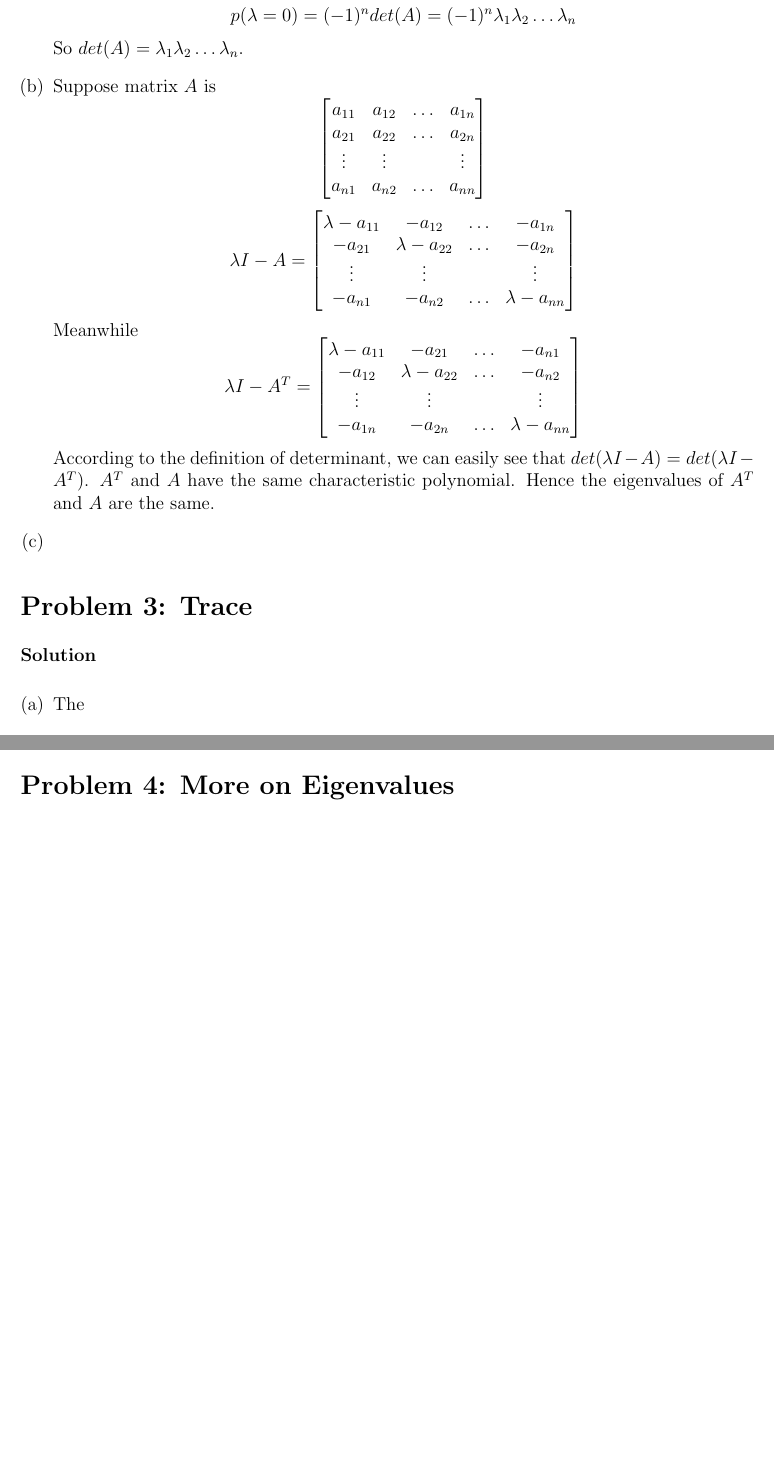
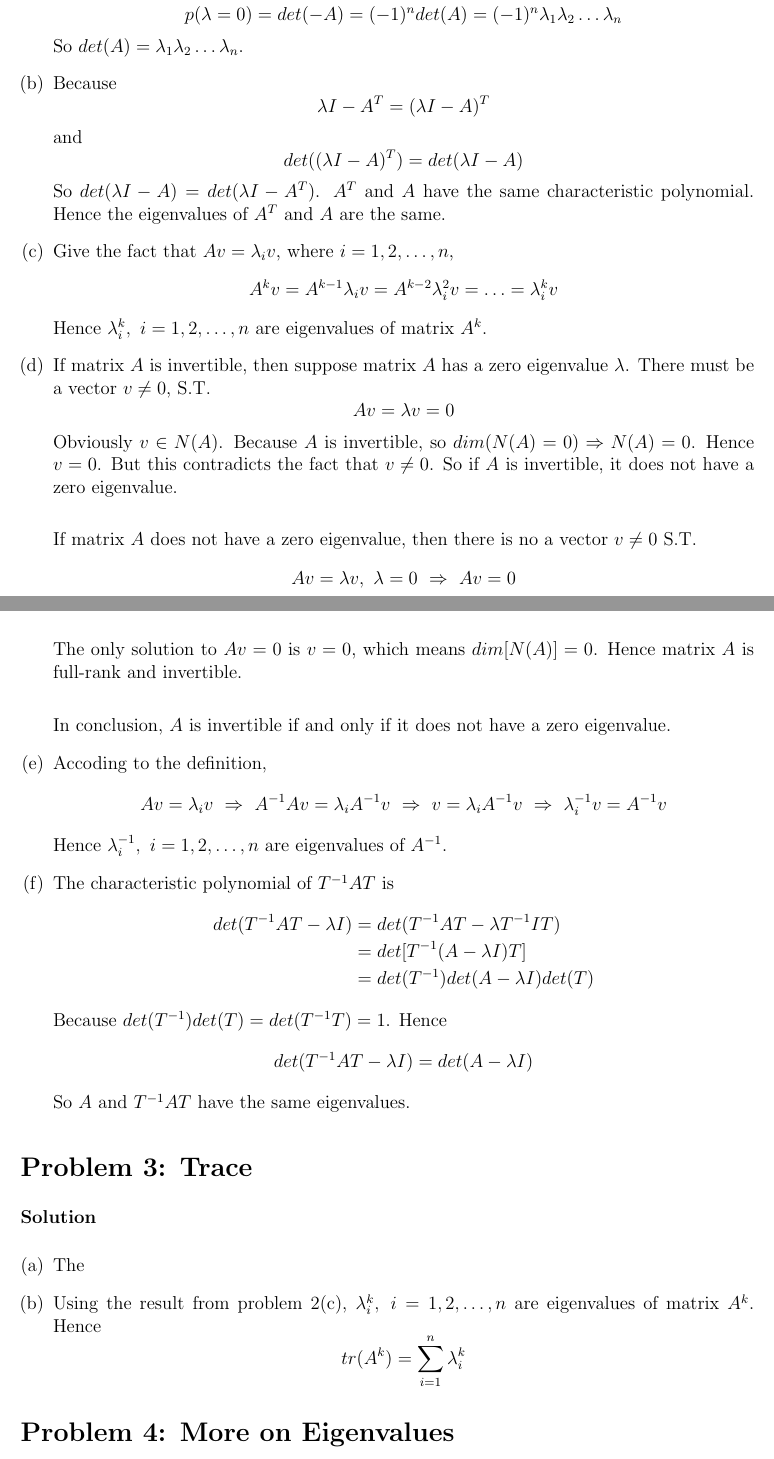
Before and after one commit to e3u3/ECE269, a LaTeX problem sheet (HW4/HW_4_solution.tex): two parts of pages 3 and 4 of 4 before the commit and two parts of pages 3 and 4 of 5 after it, joined at a grey line, cut so that both start at the same text, the shorter picture padded with empty space. Compiled offline with pdfLaTeX.

Commit message:
Finished Q2

```diff
--- a/HW4/HW_4_solution.tex
+++ b/HW4/HW_4_solution.tex
@@ -220,44 +233,67 @@ linkbordercolor={0 0 1}
     \end{equation}
     Hence
     \begin{equation}
-        p(\lambda=0)=(-1)^ndet(A)=(-1)^n\lambda _1 \lambda _2\ldots \lambda _n \nonumber
+        p(\lambda=0)=det(-A)=(-1)^ndet(A)=(-1)^n\lambda _1 \lambda _2\ldots \lambda _n \nonumber
     \end{equation}
     So $det(A)=\lambda _1 \lambda _2\ldots \lambda _n$.
     \item
-    Suppose matrix $A$ is
+    Because
     \begin{equation}
-        \begin{bmatrix}
-            a_{11} & a_{12} & \ldots & a_{1n} \\
-            a_{21} & a_{22} & \ldots & a_{2n} \\
-            \vdots & \vdots &        & \vdots \\
-            a_{n1} & a_{n2} & \ldots & a_{nn} \\
-        \end{bmatrix} \nonumber
+        \lambda I-A^T=(\lambda I-A)^T \nonumber
     \end{equation}
+    and
     \begin{equation}
-        \lambda I-A=
-        \begin{bmatrix}
-            \lambda-a_{11} & -a_{12}        & \ldots & -a_{1n} \\
-                   -a_{21} & \lambda-a_{22} & \ldots & -a_{2n} \\
-            \vdots         &  \vdots        &        & \vdots \\
-                   -a_{n1} & -a_{n2}        & \ldots & \lambda-a_{nn} \\
-        \end{bmatrix} \nonumber
+        det((\lambda I-A)^T)=det(\lambda I-A) \nonumber
     \end{equation}
-    Meanwhile
-    \begin{equation}
-        \lambda I-A^T=
-        \begin{bmatrix}
-            \lambda-a_{11} & -a_{21}        & \ldots & -a_{n1} \\
-                   -a_{12} & \lambda-a_{22} & \ldots & -a_{n2} \\
-            \vdots         &  \vdots        &        & \vdots \\
-                   -a_{1n} & -a_{2n}        & \ldots & \lambda-a_{nn} \\
-        \end{bmatrix} \nonumber
-    \end{equation}
-    According to the definition of determinant, we can easily see that
-    $det(\lambda I-A)=det(\lambda I-A^T)$. $A^T$ and $A$ have the same
+    So $det(\lambda I-A)=det(\lambda I-A^T)$. $A^T$ and $A$ have the same
     characteristic polynomial. Hence the eigenvalues of $A^T$ and
     $A$ are the same.
     \item
+    Give the fact that $Av=\lambda _{i}v$, where $i=1,2,\ldots,n$,
+    \begin{equation}
+        A^kv=A^{k-1}\lambda _iv=A^{k-2}\lambda _i^2v=\ldots=\lambda _i^kv \nonumber
+    \end{equation}
+    Hence $\lambda _i^k,\ i=1,2,\ldots,n$ are eigenvalues of matrix $A^k$.
+    \item
+    If matrix $A$ is invertible, then suppose matrix $A$ has a zero eigenvalue $\lambda$.
+    There must be a vector $v\neq 0$, S.T.
+    \begin{equation}
+        Av=\lambda v =0 \nonumber
+    \end{equation}
+    Obviously $v\in N(A)$. Because $A$ is invertible, so $dim(N(A)=0)\Rightarrow N(A)={0}$. Hence
+    $v=0$. But this contradicts the fact that $v\neq 0$. So if $A$ is invertible, it does not have
+    a zero eigenvalue.\\
 
+    If matrix $A$ does not have a zero eigenvalue, then there is no a vector $v\neq 0$ S.T.
+    \begin{equation}
+        Av=\lambda v,\ \lambda =0\ \Rightarrow\ Av=0 \nonumber
+    \end{equation}
+    The only solution to $Av=0$ is $v=0$, which means $dim[N(A)]=0$. Hence matrix $A$ is full-rank
+    and invertible.\\
+
+    In conclusion, $A$ is invertible if and only if it does not have a zero eigenvalue.
+    \item
+    Accoding to the definition,
+    \begin{equation}
+        Av=\lambda _iv\ \Rightarrow\ A^{-1}Av=\lambda _iA^{-1}v\ \Rightarrow\
+        v=\lambda _iA^{-1}v\ \Rightarrow\ \lambda _i^{-1}v=A^{-1}v \nonumber
+    \end{equation}
+    Hence $\lambda _i^{-1},\ i=1,2,\ldots,n$ are eigenvalues of $A^{-1}$.
+    \item
+    The characteristic polynomial of $T^{-1}AT$ is
+    \begin{equation}
+        \begin{split}
+            det(T^{-1}AT-\lambda I)&=det(T^{-1}AT-\lambda T^{-1}IT) \\
+            &=det[T^{-1}(A-\lambda I)T] \\
+            &=det(T^{-1})det(A-\lambda I)det(T)
+        \end{split}
+        \nonumber
+    \end{equation}
+    Because $det(T^{-1})det(T)=det(T^{-1}T)=1$. Hence
+    \begin{equation}
+        det(T^{-1}AT-\lambda I)=det(A-\lambda I) \nonumber
+    \end{equation}
+    So $A$ and $T^{-1}AT$ have the same eigenvalues.
 \end{enumerate}
 
 %%%%%%%%%%%%%%%%%%%%%%%%%%%%%%%%%%%%%%%%%%%%%%%%%%%%%%%%%%
@@ -270,6 +306,12 @@ linkbordercolor={0 0 1}
 \begin{enumerate}[(a)]
     \item
     The
+    \item
+    Using the result from problem 2(c), $\lambda _i^k,\ i=1,2,\ldots,n$
+    are eigenvalues of matrix $A^k$. Hence
+    \begin{equation}
+        tr(A^k)=\sum_{i=1}^{n}\lambda _i^k \nonumber
+    \end{equation}
 \end{enumerate}
 
 %%%%%%%%%%%%%%%%%%%%%%%%%%%%%%%%%%%%%%%%%%%%%%%%%%%%%%%%%%
```
Also changed, not shown: HW4/HW_4_solution.pdf, HW4/HW_4_solution.tex (19 more changed lines), 1 other file.
